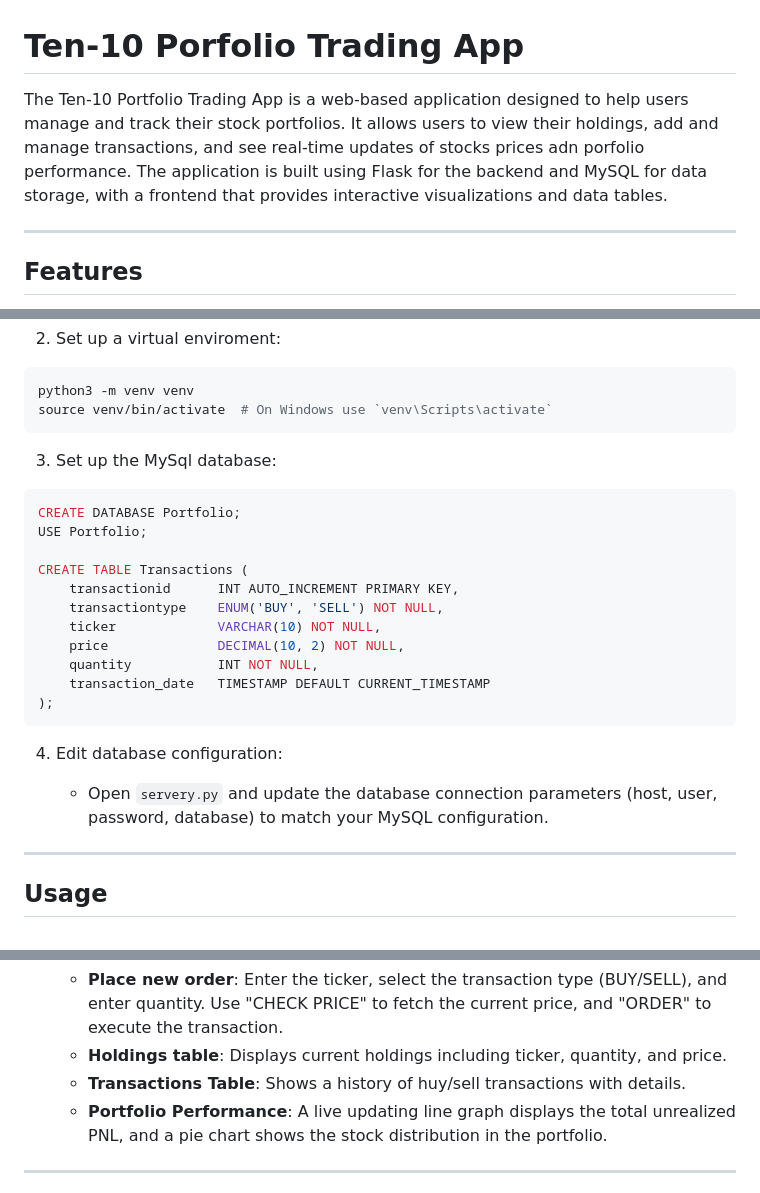
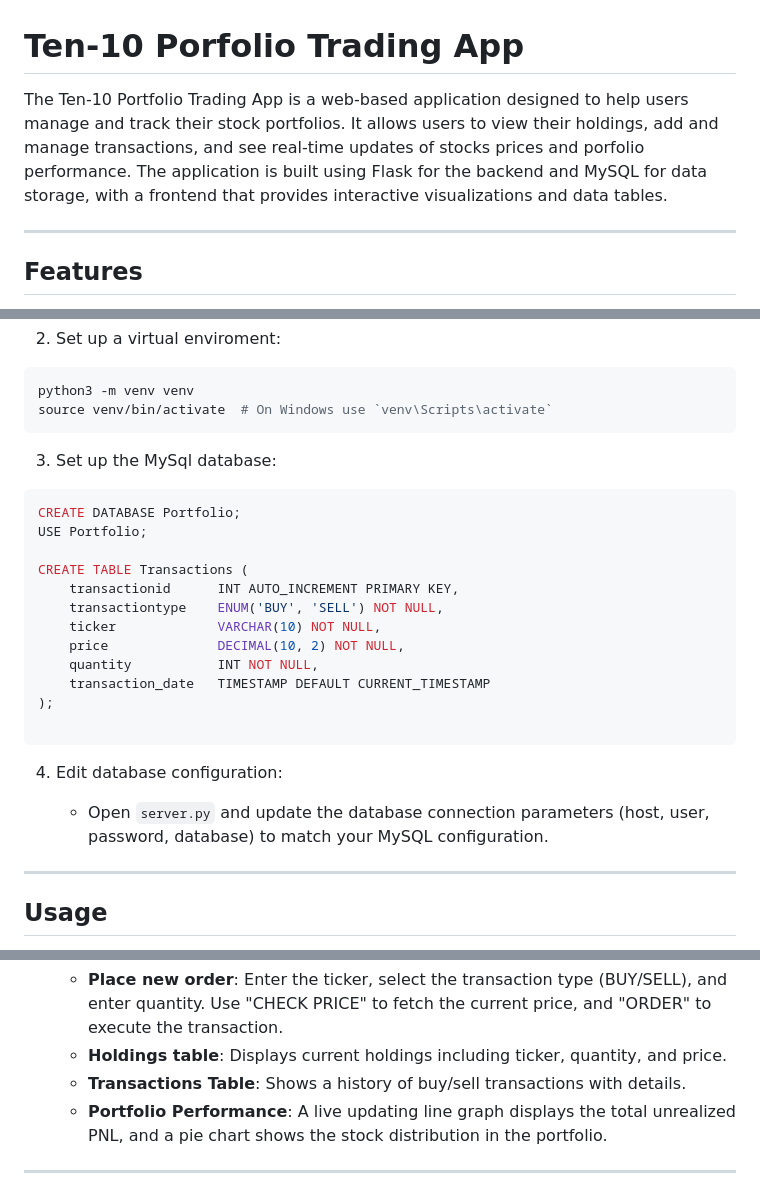
Before and after one commit to jenniferarceo/Ten-10-Portfolio-Trading-App, a Markdown page: README.md, 3 parts joined by grey strips. GitHub-like rendering.

Commit message:
Fixed typos

````diff
--- a/README.md
+++ b/README.md
@@ -1,6 +1,6 @@
 # Ten-10 Porfolio Trading App
 
-The Ten-10 Portfolio Trading App is a web-based application designed to help users manage and track their stock portfolios. It allows users to view their holdings, add and manage transactions, and see real-time updates of stocks prices adn porfolio performance. The application is built using Flask for the backend and MySQL for data storage, with a frontend that provides interactive visualizations and data tables.
+The Ten-10 Portfolio Trading App is a web-based application designed to help users manage and track their stock portfolios. It allows users to view their holdings, add and manage transactions, and see real-time updates of stocks prices and porfolio performance. The application is built using Flask for the backend and MySQL for data storage, with a frontend that provides interactive visualizations and data tables.
 
 ---
 
@@ -55,6 +55,7 @@ cd portfolio-ten-team-10-jennifer-kelly-oruru
 python3 -m venv venv
 source venv/bin/activate  # On Windows use `venv\Scripts\activate`
 ```
+
 3. Set up the MySql database:
 
 ```sql
@@ -69,10 +70,12 @@ CREATE TABLE Transactions (
     quantity           INT NOT NULL,
     transaction_date   TIMESTAMP DEFAULT CURRENT_TIMESTAMP
 );
+
 ```
+
 4. Edit database configuration:
 
-    * Open `servery.py` and update the database connection parameters (host, user, password, database) to match your MySQL configuration.
+    * Open `server.py` and update the database connection parameters (host, user, password, database) to match your MySQL configuration.
 
 ---
 
@@ -93,7 +96,7 @@ The application will start on `http://127.0.0.1:5000/`.
 
     * **Place new order**: Enter the ticker, select the transaction type (BUY/SELL), and enter quantity. Use "CHECK PRICE" to fetch the current price, and "ORDER" to execute the transaction.
     * **Holdings table**: Displays current holdings including ticker, quantity, and price.
-    * **Transactions Table**: Shows a history of huy/sell transactions with details.
+    * **Transactions Table**: Shows a history of buy/sell transactions with details.
     * **Portfolio Performance**: A live updating line graph displays the total unrealized PNL, and a pie chart shows the stock distribution in the portfolio.
 
 ---
````
Also changed, not shown: other parts of README.md (+1 -1 lines).
